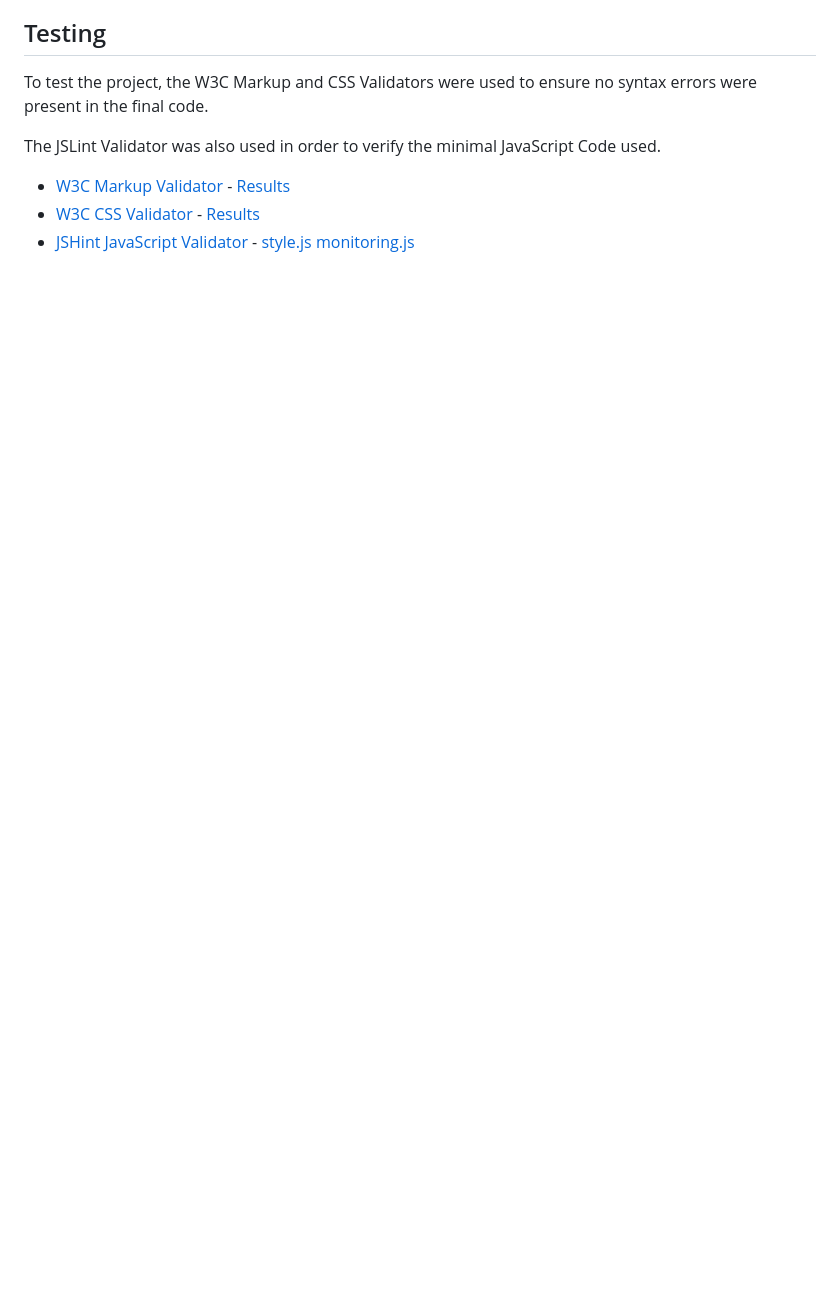
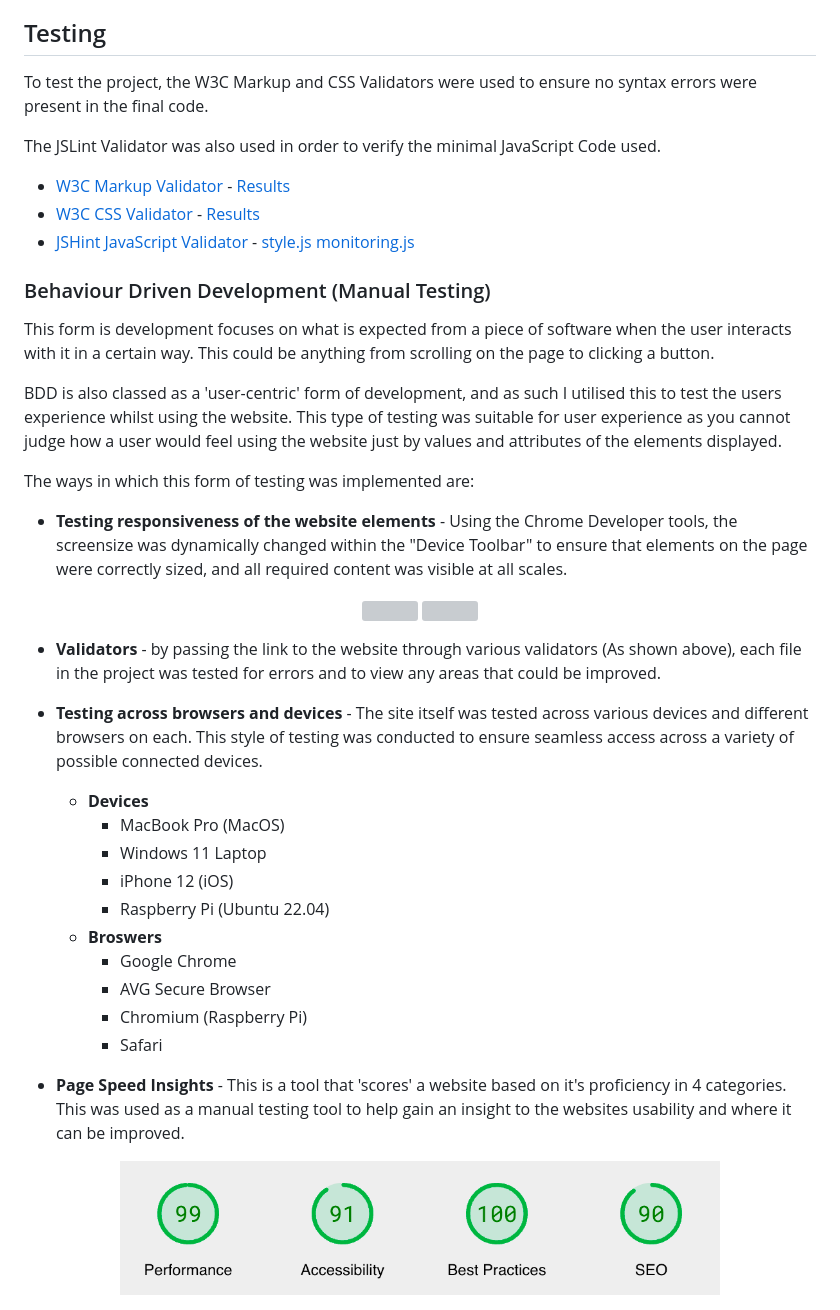
Before and after one commit to Natte2110/herb-monitoring, a Markdown page: README.md, the part around the change. GitHub-like rendering; blank space fills up the shorter version; grey boxes are pictures that could not be loaded.

Commit message:
docs: Add Manual Testing Section

```diff
--- a/README.md
+++ b/README.md
@@ -121,3 +121,38 @@ The JSLint Validator was also used in order to verify the minimal JavaScript Cod
 -   [W3C Markup Validator](https://jigsaw.w3.org/css-validator/#validate_by_input) - [Results](assets/media/htmlvalidator-result.png)
 -   [W3C CSS Validator](https://jigsaw.w3.org/css-validator/#validate_by_input) - [Results](assets/media/cssvalidator-result.png)
 -   [JSHint JavaScript Validator](https://jshint.com/) - [style.js](assets/media/jsvalidator-result.png) [monitoring.js](assets/media/jsvalidator-result02.png)
+
+### Behaviour Driven Development (Manual Testing)
+
+This form is development focuses on what is expected from a piece of software when the user interacts with it in a certain way. This could be anything from scrolling on the page to clicking a button.
+
+BDD is also classed as a 'user-centric' form of development, and as such I utilised this to test the users experience whilst using the website. This type of testing was suitable for user experience as you cannot judge how a user would feel using the website just by values and attributes of the elements displayed.
+
+The ways in which this form of testing was implemented are:
+
+-   <b>Testing responsiveness of the website elements</b> - Using the Chrome Developer tools, the screensize was dynamically changed within the "Device Toolbar" to ensure that elements on the page were correctly sized, and all required content was visible at all scales.
+
+<div align="center">
+    <img src="./assets/media/responsive-testing-01.png" width="200px" style="margin-right: 20px;">
+    <img src="./assets/media/responsive-testing-02.png" width="500px">
+</div>
+
+- <b>Validators</b> - by passing the link to the website through various validators (As shown above), each file in the project was tested for errors and to view any areas that could be improved.
+
+- <b>Testing across browsers and devices</b> - The site itself was tested across various devices and different browsers on each. This style of testing was conducted to ensure seamless access across a variety of possible connected devices.
+    - <b>Devices</b>
+        -   MacBook Pro (MacOS)
+        -   Windows 11 Laptop
+        -   iPhone 12 (iOS)
+        -   Raspberry Pi (Ubuntu 22.04)
+    - <b>Broswers</b>
+        -   Google Chrome
+        -   AVG Secure Browser
+        -   Chromium (Raspberry Pi)
+        -   Safari
+
+- <b>Page Speed Insights</b> - This is a tool that 'scores' a website based on it's proficiency in 4 categories. This was used as a manual testing tool to help gain an insight to the websites usability and where it can be improved.
+
+<div align="center">
+    <img src="./assets/media/pagespeedinsights.png" width="600px">
+</div>
```
